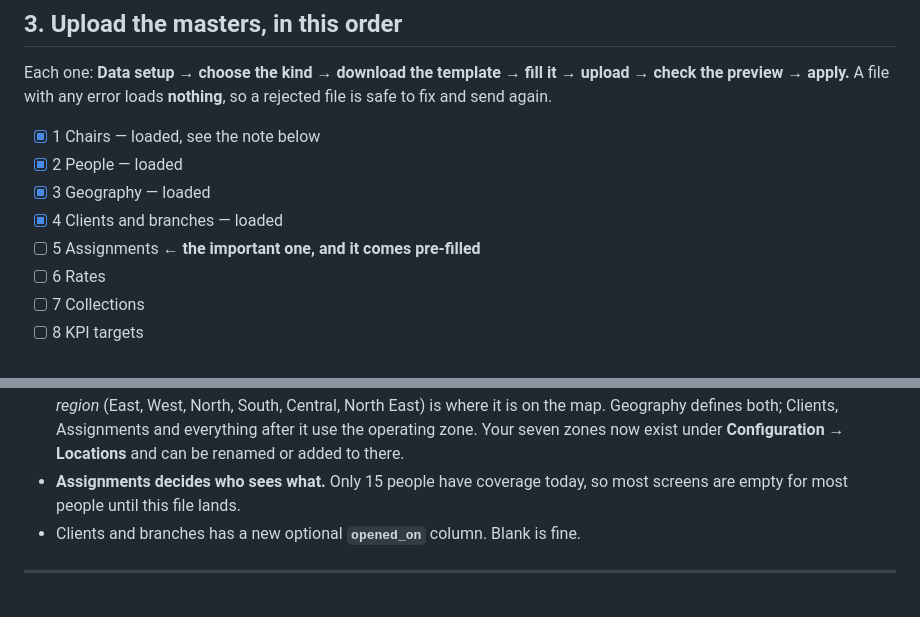
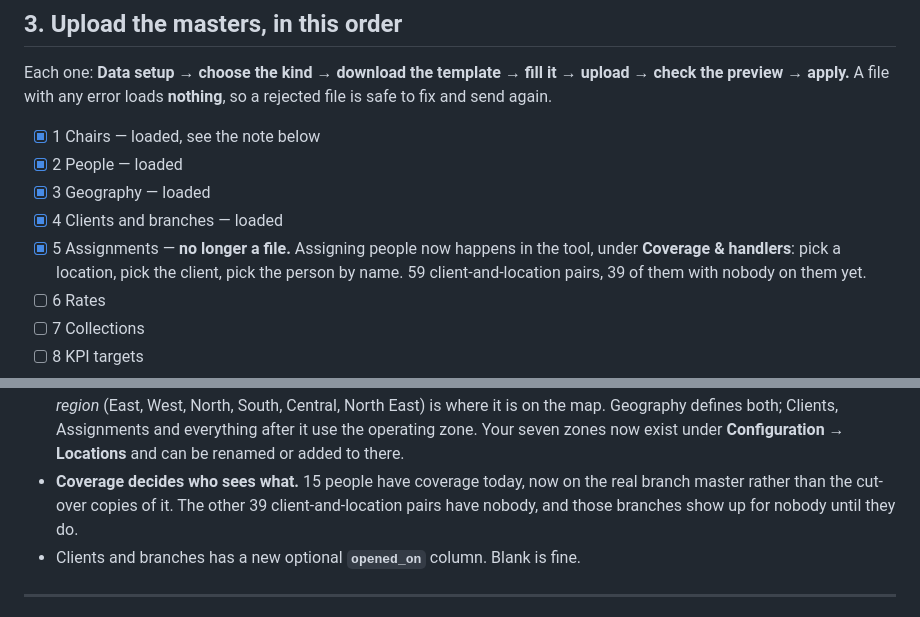
Before and after one commit to crux-operationsalert-art/Crux_PMS_Managemnt, a Markdown page: docs/CHECKLIST.md, 2 parts joined by grey strips. Drawn GitHub-style.

Commit message:
Assignments is not a file any more
Coverage & handlers replaces it: pick a location, pick the client, pick
the person by name. 59 client-and-location pairs, 39 still with nobody.

Co-Authored-By: Claude Opus 5 <noreply@anthropic.com>
Claude-Session: https://claude.ai/code/session_01CZ7RtSxxv5HQq4Sdyotbmu

```diff
--- a/docs/CHECKLIST.md
+++ b/docs/CHECKLIST.md
@@ -44,7 +44,10 @@ so a rejected file is safe to fix and send again.
 - [x] 2 People — loaded
 - [x] 3 Geography — loaded
 - [x] 4 Clients and branches — loaded
-- [ ] 5 Assignments  ← **the important one, and it comes pre-filled**
+- [x] 5 Assignments — **no longer a file.** Assigning people now happens in
+      the tool, under **Coverage & handlers**: pick a location, pick the client,
+      pick the person by name. 59 client-and-location pairs, 39 of them with
+      nobody on them yet.
 - [ ] 6 Rates
 - [ ] 7 Collections
 - [ ] 8 KPI targets
@@ -92,8 +95,10 @@ Four notes:
   both; Clients, Assignments and everything after it use the operating zone.
   Your seven zones now exist under **Configuration → Locations** and can be
   renamed or added to there.
-- **Assignments decides who sees what.** Only 15 people have coverage today, so
-  most screens are empty for most people until this file lands.
+- **Coverage decides who sees what.** 15 people have coverage today, now on
+  the real branch master rather than the cut-over copies of it. The other 39
+  client-and-location pairs have nobody, and those branches show up for
+  nobody until they do.
 - Clients and branches has a new optional **`opened_on`** column. Blank is fine.
 
 ---
```
